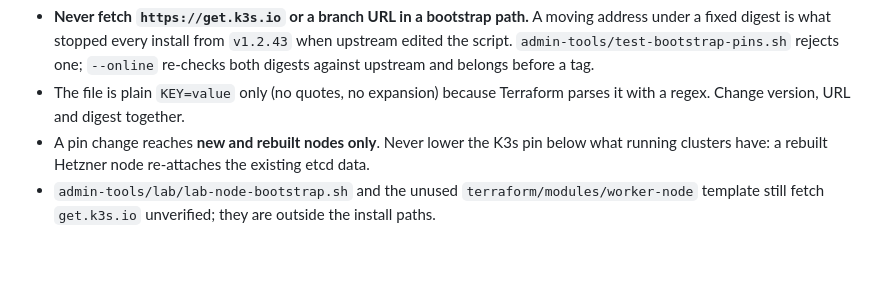
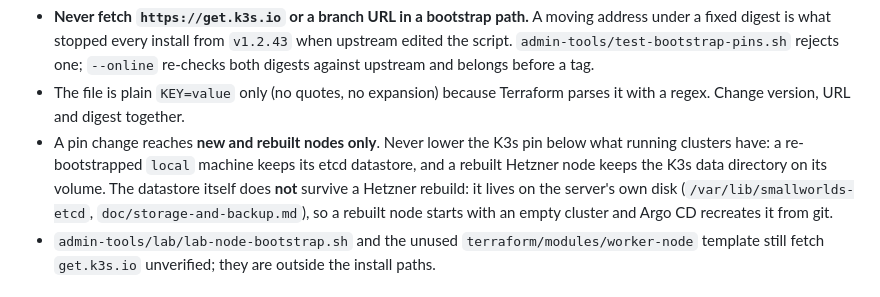
Before and after one commit to stephan271/smallworlds, a Markdown page: CLAUDE.md, the part around the change. Rendered like a GitHub page; blank space fills up the shorter version.

```diff
--- a/CLAUDE.md
+++ b/CLAUDE.md
@@ -178,7 +178,11 @@ is a tag.
 - The file is plain `KEY=value` only (no quotes, no expansion) because Terraform parses it
   with a regex. Change version, URL and digest together.
 - A pin change reaches **new and rebuilt nodes only**. Never lower the K3s pin below what
-  running clusters have: a rebuilt Hetzner node re-attaches the existing etcd data.
+  running clusters have: a re-bootstrapped `local` machine keeps its etcd datastore, and a
+  rebuilt Hetzner node keeps the K3s data directory on its volume. The datastore itself
+  does **not** survive a Hetzner rebuild: it lives on the server's own disk
+  (`/var/lib/smallworlds-etcd`, `doc/storage-and-backup.md`), so a rebuilt node starts with
+  an empty cluster and Argo CD recreates it from git.
 - `admin-tools/lab/lab-node-bootstrap.sh` and the unused `terraform/modules/worker-node`
   template still fetch `get.k3s.io` unverified; they are outside the install paths.
 
```
Also changed, not shown: README.md (+1 -1 lines), plans-and-walkthroughs/design-update-strategy.md (+37 -0 lines).
